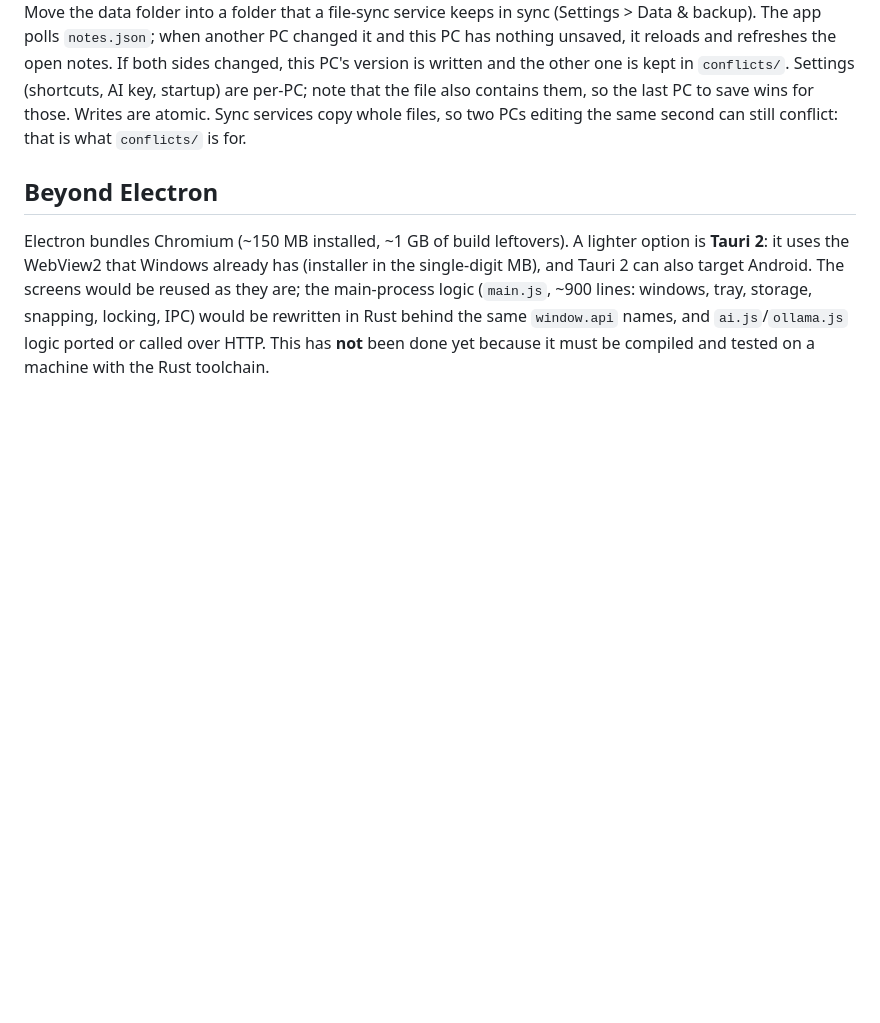
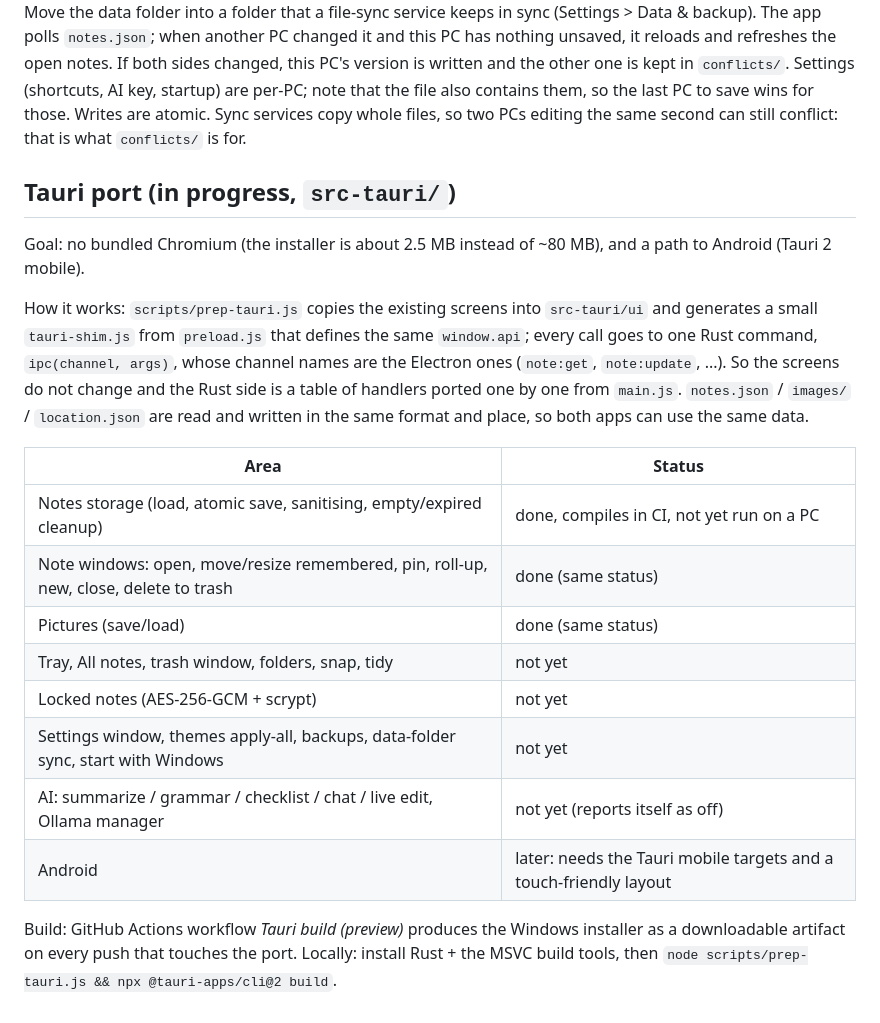
Before and after one commit to Vyto-Line/StickyPad, a Markdown page: docs/ARCHITECTURE.md, the part around the change. Rendered like a GitHub page; blank space fills up the shorter version.

Commit message:
Document the Tauri port status
Co-Authored-By: Claude Sonnet 5.5 <noreply@anthropic.com>
Claude-Session: https://claude.ai/code/session_01QuaePSCNKfBKv36b3rMdtf

```diff
--- a/docs/ARCHITECTURE.md
+++ b/docs/ARCHITECTURE.md
@@ -36,9 +36,24 @@ this PC's version is written and the other one is kept in `conflicts/`. Settings
 note that the file also contains them, so the last PC to save wins for those. Writes are atomic.
 Sync services copy whole files, so two PCs editing the same second can still conflict: that is what `conflicts/` is for.
 
-## Beyond Electron
-Electron bundles Chromium (~150 MB installed, ~1 GB of build leftovers). A lighter option is **Tauri 2**: it uses the
-WebView2 that Windows already has (installer in the single-digit MB), and Tauri 2 can also target Android.
-The screens would be reused as they are; the main-process logic (`main.js`, ~900 lines: windows, tray, storage, snapping,
-locking, IPC) would be rewritten in Rust behind the same `window.api` names, and `ai.js`/`ollama.js` logic ported or called over HTTP.
-This has **not** been done yet because it must be compiled and tested on a machine with the Rust toolchain.
+## Tauri port (in progress, `src-tauri/`)
+Goal: no bundled Chromium (the installer is about 2.5 MB instead of ~80 MB), and a path to Android (Tauri 2 mobile).
+
+How it works: `scripts/prep-tauri.js` copies the existing screens into `src-tauri/ui` and generates a small `tauri-shim.js` from `preload.js`
+that defines the same `window.api`; every call goes to one Rust command, `ipc(channel, args)`, whose channel names are the Electron ones
+(`note:get`, `note:update`, ...). So the screens do not change and the Rust side is a table of handlers ported one by one from `main.js`.
+`notes.json` / `images/` / `location.json` are read and written in the same format and place, so both apps can use the same data.
+
+| Area | Status |
+|---|---|
+| Notes storage (load, atomic save, sanitising, empty/expired cleanup) | done, compiles in CI, not yet run on a PC |
+| Note windows: open, move/resize remembered, pin, roll-up, new, close, delete to trash | done (same status) |
+| Pictures (save/load) | done (same status) |
+| Tray, All notes, trash window, folders, snap, tidy | not yet |
+| Locked notes (AES-256-GCM + scrypt) | not yet |
+| Settings window, themes apply-all, backups, data-folder sync, start with Windows | not yet |
+| AI: summarize / grammar / checklist / chat / live edit, Ollama manager | not yet (reports itself as off) |
+| Android | later: needs the Tauri mobile targets and a touch-friendly layout |
+
+Build: GitHub Actions workflow *Tauri build (preview)* produces the Windows installer as a downloadable artifact on every push that touches the port.
+Locally: install Rust + the MSVC build tools, then `node scripts/prep-tauri.js && npx @tauri-apps/cli@2 build`.
```
Also changed, not shown: CHANGELOG.md (+3 -0 lines).
